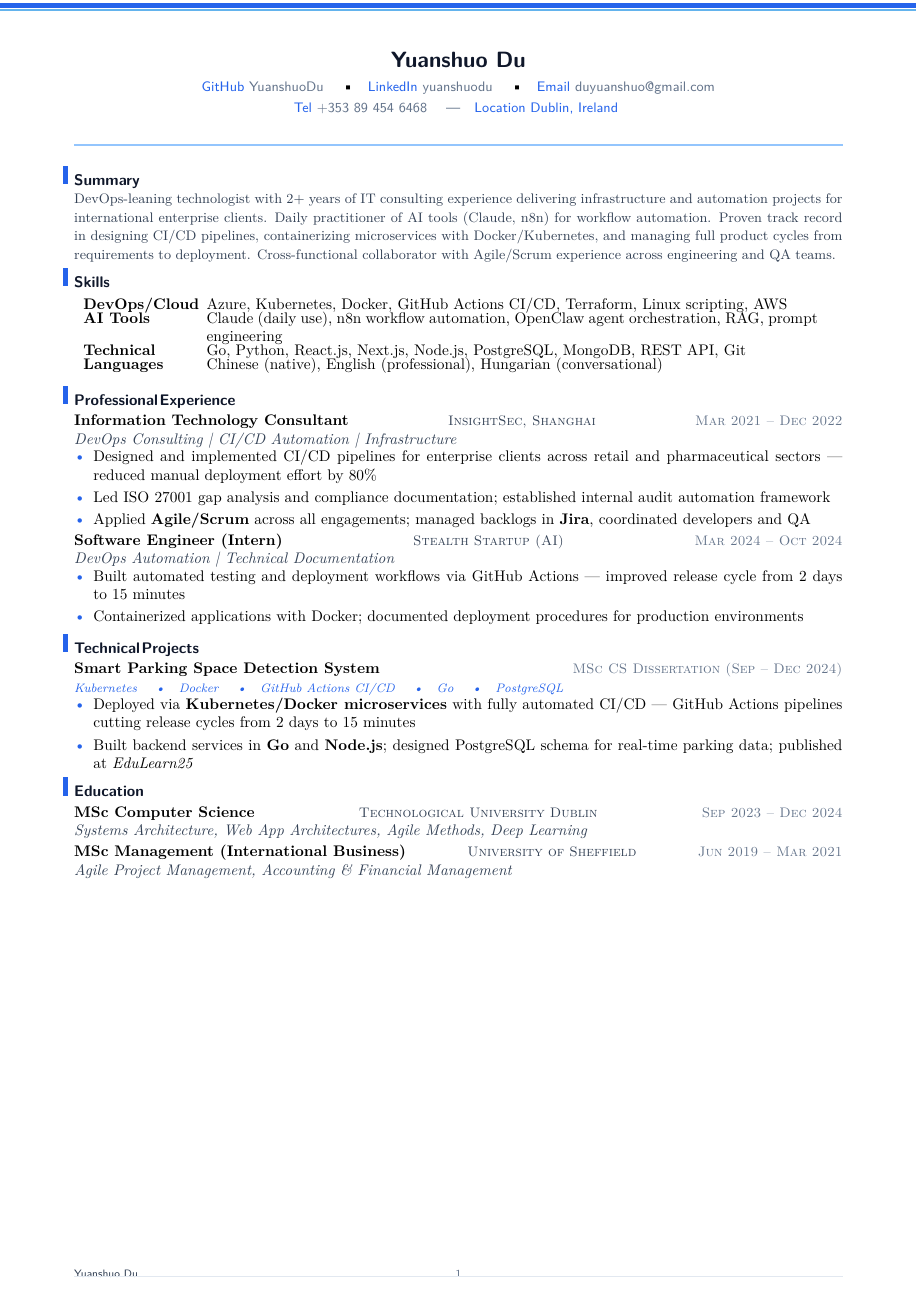
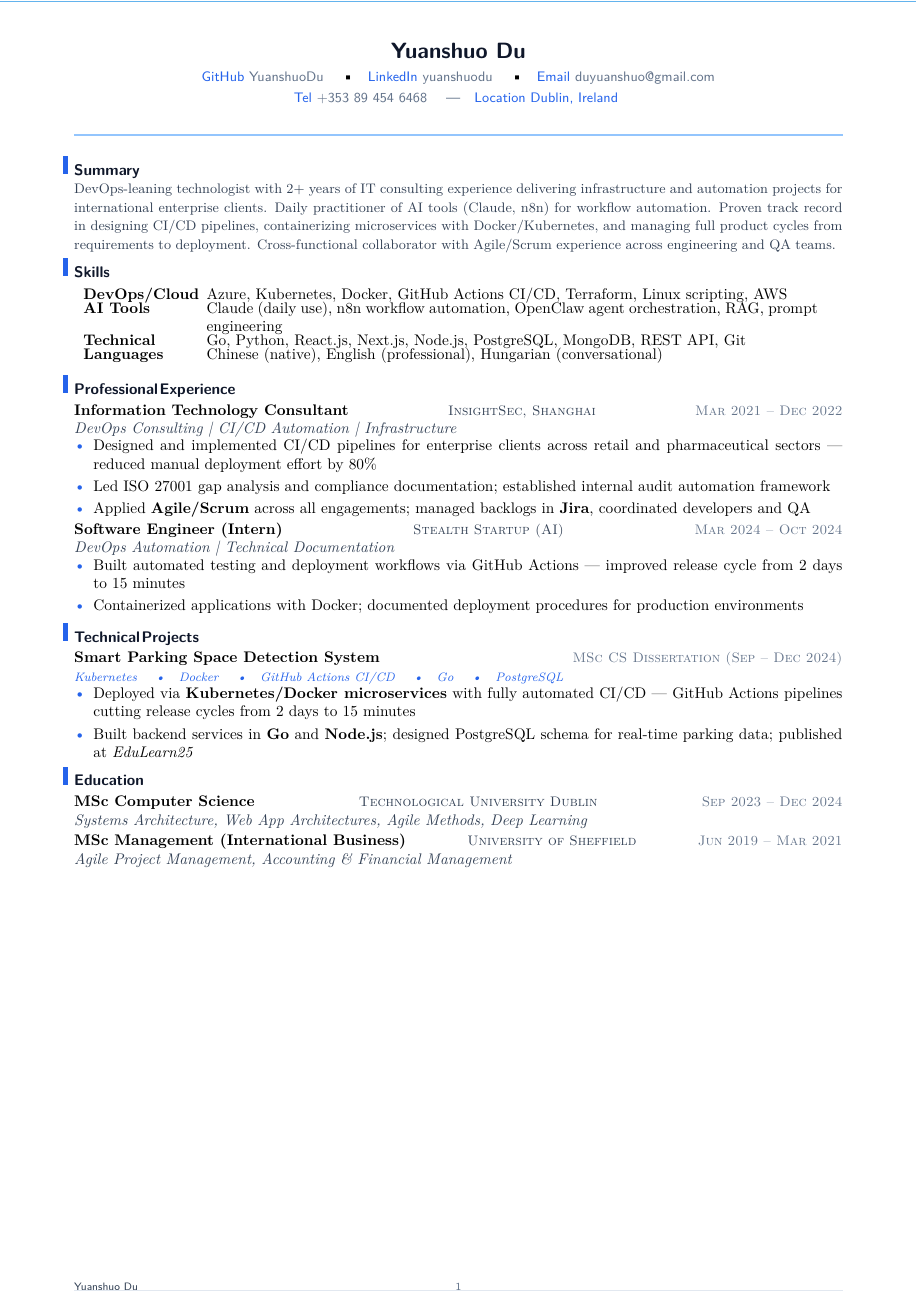
Before and after one commit to YuanshuoDu/resume, a LaTeX CV (resume.tex): the whole page. Compiled offline with pdfLaTeX.

Commit message:
Resume: tighter margins for 1-page fit

```diff
--- a/resume.tex
+++ b/resume.tex
@@ -1,18 +1,19 @@
 \documentclass{simpleresume}
 \usepackage{fontawesome5}
+\geometry{a4paper,left=1.7cm,top=1.0cm,right=1.7cm,bottom=1.2cm}
 
 \begin{document}
 
 % ── Header ───────────────────────────────────────────────────────────────────
 \begin{center}
-  {\Large\sffamily\bfseries\color{namecolor} Yuanshuo Du}\\[0.12cm]
+  {\Large\sffamily\bfseries\color{namecolor} Yuanshuo Du}\\[0.10cm]
   {\sffamily\small
     \href{https://github.com/YuanshuoDu}{\color{accent}\faGithub\color{muted}\ YuanshuoDu}
     \quad\textbullet\quad
     \href{https://linkedin.com/in/yuanshuodu}{\color{accent}\faLinkedin\color{muted}\ yuanshuodu}
     \quad\textbullet\quad
     \href{https://mail.google.com/mail/?view=cm&to=duyuanshuo@gmail.com}{\color{accent}\faEnvelope\color{muted}\ duyuanshuo@gmail.com}
-  }\\[0.06cm]
+  }\\[0.05cm]
   {\sffamily\small\color{muted}
     \href{tel:+353894546468}{\color{accent}\faPhone\color{muted}\ +353 89 454 6468}
     \quad\textemdash\quad
@@ -37,7 +38,7 @@
 \textbf{Technical} & Go, Python, React.js, Next.js, Node.js, PostgreSQL, MongoDB, REST API, Git \\[-3pt]
 \textbf{Languages} & Chinese (native), English (professional), Hungarian (conversational) \\
 \end{tabular}
-\vspace{0.05cm}
+\vspace{0.03cm}
 
 % ── Experience ────────────────────────────────────────────────────────────────
 \section{Professional Experience}
```
